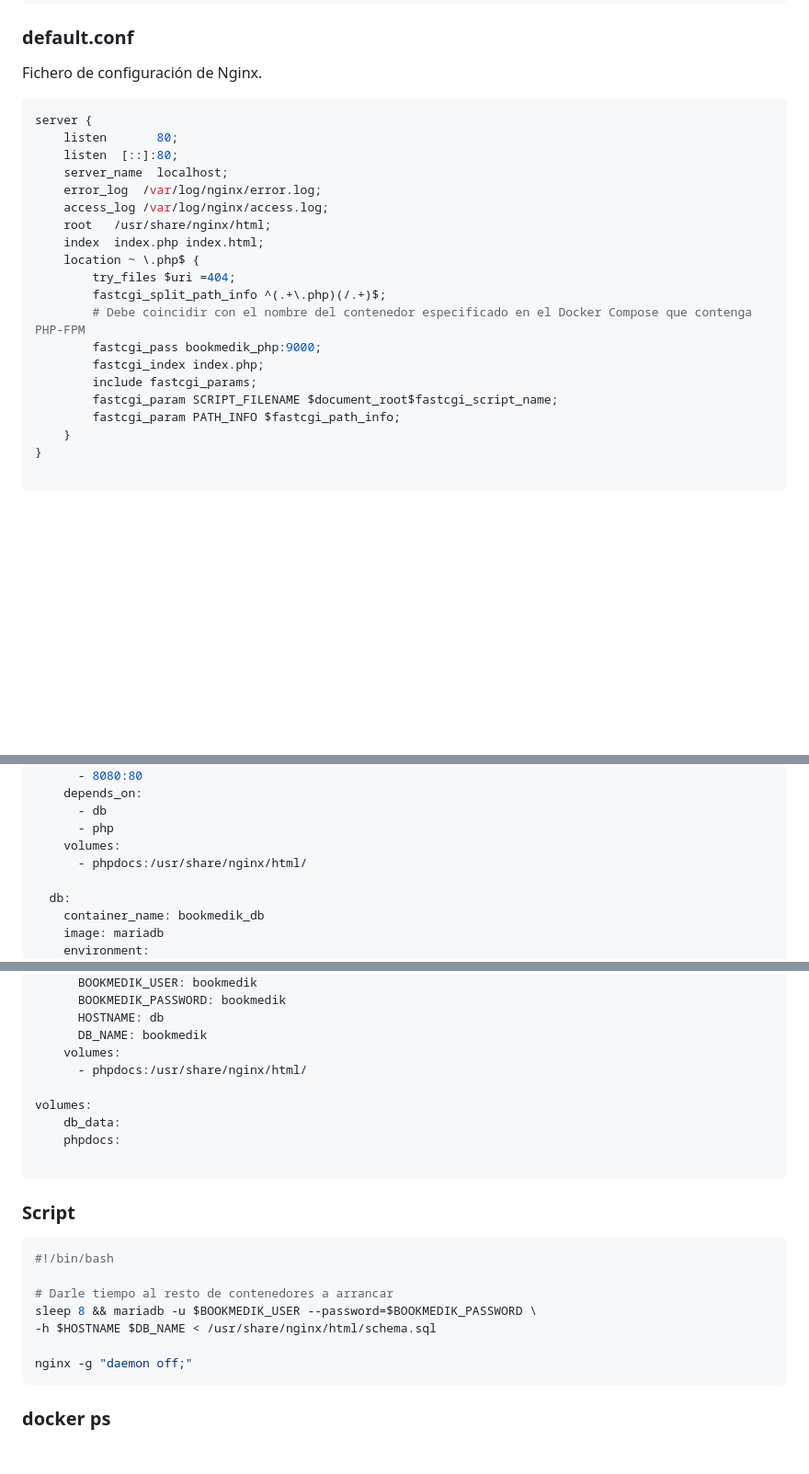
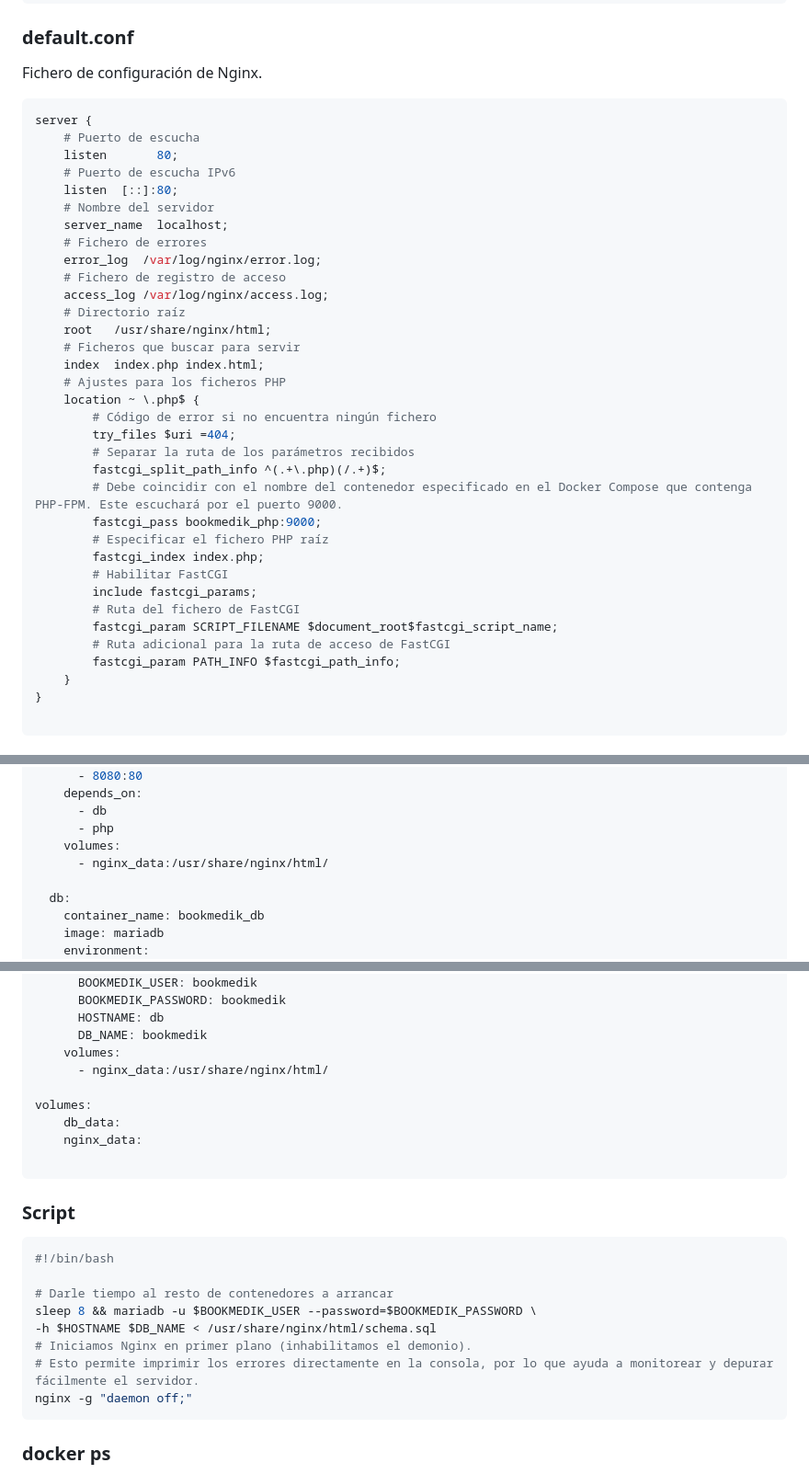
Before and after one commit to PaoSamurai/Docker, a Markdown page: p14_docker/tarea4/tarea4.md, 3 parts joined by grey strips. Shown at 92% size. Rendered like a GitHub page; blank space fills up the shorter version.

Commit message:
Actualizo tarea4
Corregida sintaxis del fichero de Nginx y añadida explicación, y mejoras en el Docker Compose.

```diff
--- a/p14_docker/tarea4/tarea4.md
+++ b/p14_docker/tarea4/tarea4.md
@@ -45,23 +45,37 @@ CMD ["bash", "-c", "/tmp/script.sh"]
 
 Fichero de configuración de Nginx.
 
-~~~ conf
+~~~ nginx
 server {
+    # Puerto de escucha
     listen       80;
+    # Puerto de escucha IPv6
     listen  [::]:80;
+    # Nombre del servidor
     server_name  localhost;
+    # Fichero de errores
     error_log  /var/log/nginx/error.log;
+    # Fichero de registro de acceso
     access_log /var/log/nginx/access.log;
+    # Directorio raíz
     root   /usr/share/nginx/html;
+    # Ficheros que buscar para servir
     index  index.php index.html;
+    # Ajustes para los ficheros PHP
     location ~ \.php$ {
+        # Código de error si no encuentra ningún fichero
         try_files $uri =404;
+        # Separar la ruta de los parámetros recibidos
         fastcgi_split_path_info ^(.+\.php)(/.+)$;
-        # Debe coincidir con el nombre del contenedor especificado en el Docker Compose que contenga PHP-FPM
+        # Debe coincidir con el nombre del contenedor especificado en el Docker Compose que contenga PHP-FPM. Este escuchará por el puerto 9000.
         fastcgi_pass bookmedik_php:9000;
+        # Especificar el fichero PHP raíz
         fastcgi_index index.php;
+        # Habilitar FastCGI
         include fastcgi_params;
+        # Ruta del fichero de FastCGI
         fastcgi_param SCRIPT_FILENAME $document_root$fastcgi_script_name;
+        # Ruta adicional para la ruta de acceso de FastCGI
         fastcgi_param PATH_INFO $fastcgi_path_info;
     }
 }
@@ -88,7 +102,7 @@ services:
       - db
       - php
     volumes:
-      - phpdocs:/usr/share/nginx/html/
+      - nginx_data:/usr/share/nginx/html/
 
   db:
     container_name: bookmedik_db
@@ -110,11 +124,11 @@ services:
       HOSTNAME: db
       DB_NAME: bookmedik
     volumes:
-      - phpdocs:/usr/share/nginx/html/
+      - nginx_data:/usr/share/nginx/html/
 
 volumes:
     db_data:
-    phpdocs:
+    nginx_data:
 
 ~~~
 
@@ -126,7 +140,8 @@ volumes:
 # Darle tiempo al resto de contenedores a arrancar
 sleep 8 && mariadb -u $BOOKMEDIK_USER --password=$BOOKMEDIK_PASSWORD \
 -h $HOSTNAME $DB_NAME < /usr/share/nginx/html/schema.sql
-
+# Iniciamos Nginx en primer plano (inhabilitamos el demonio).
+# Esto permite imprimir los errores directamente en la consola, por lo que ayuda a monitorear y depurar fácilmente el servidor.
 nginx -g "daemon off;"
 ~~~
 
```
